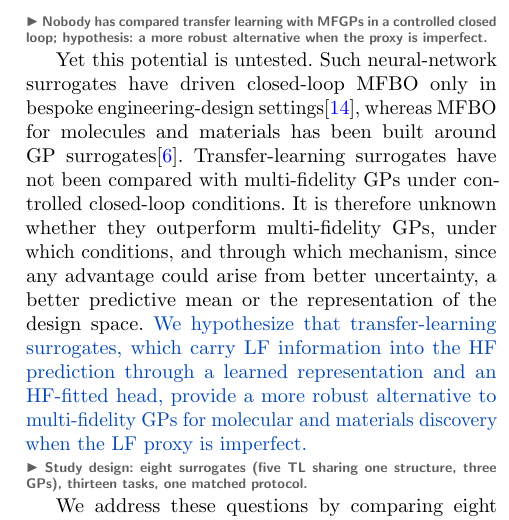
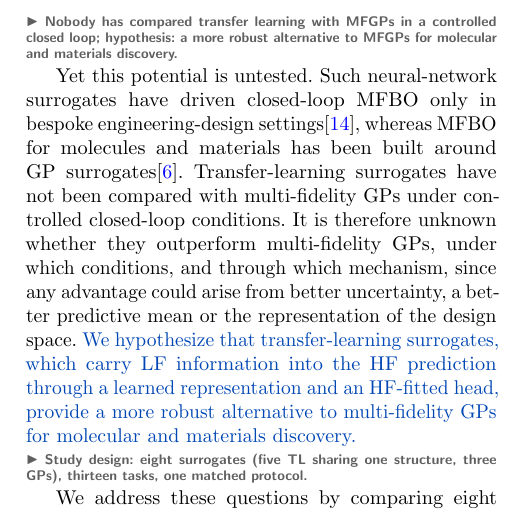
Before and after one commit to jaewook-lee4014/Jaewook-MFBO-TL-Paper, a LaTeX paper (main.tex): part of one column of page 3 of 16, cut so that both start at the same text. Compiled offline with pdfLaTeX.

Commit message:
Drop the imperfect-proxy condition from the hypothesis so it reads as a general claim

```diff
--- a/main.tex
+++ b/main.tex
@@ -138,8 +138,8 @@ Most MFBO methods rely on Gaussian-process (GP) surrogates, whose strength is ca
 \storyline{Transfer learning scales linearly, transfers LF-learned representations, and lets HF data set the weight of the LF prediction.}
 Transfer learning offers a way past these limits. A neural network trained on abundant LF data learns a representation of the design space at a cost that grows linearly with the data, and a Bayesian linear-regression head on that representation yields predictive distributions at neural-network cost\citep{snoek2015scalable}. Features learned on one task transfer to related tasks with few labels\citep{yosinski2014transferable}, and in molecular property prediction, representations pretrained on LF data improve predictions from sparse HF measurements\citep{buterez2024transfer}. Because the head is fitted to the HF observations, the weight given to the LF prediction is set by the HF data themselves, so a proxy that is biased or informative only locally need not dominate the HF prediction. Composite networks can also learn nonlinear rather than kernel-prescribed relationships between fidelities\citep{meng2020composite}.
 
-\storyline{Nobody has compared transfer learning with MFGPs in a controlled closed loop; hypothesis: a more robust alternative when the proxy is imperfect.}
-Yet this potential is untested. Such neural-network surrogates have driven closed-loop MFBO only in bespoke engineering-design settings\citep{li2020dnnmfbo}, whereas MFBO for molecules and materials has been built around GP surrogates\citep{sabanza2025best}. Transfer-learning surrogates have not been compared with multi-fidelity GPs under controlled closed-loop conditions. It is therefore unknown whether they outperform multi-fidelity GPs, under which conditions, and through which mechanism, since any advantage could arise from better uncertainty, a better predictive mean or the representation of the design space. \mainclaim{We hypothesize that transfer-learning surrogates, which carry LF information into the HF prediction through a learned representation and an HF-fitted head, provide a more robust alternative to multi-fidelity GPs for molecular and materials discovery when the LF proxy is imperfect.}
+\storyline{Nobody has compared transfer learning with MFGPs in a controlled closed loop; hypothesis: a more robust alternative to MFGPs for molecular and materials discovery.}
+Yet this potential is untested. Such neural-network surrogates have driven closed-loop MFBO only in bespoke engineering-design settings\citep{li2020dnnmfbo}, whereas MFBO for molecules and materials has been built around GP surrogates\citep{sabanza2025best}. Transfer-learning surrogates have not been compared with multi-fidelity GPs under controlled closed-loop conditions. It is therefore unknown whether they outperform multi-fidelity GPs, under which conditions, and through which mechanism, since any advantage could arise from better uncertainty, a better predictive mean or the representation of the design space. \mainclaim{We hypothesize that transfer-learning surrogates, which carry LF information into the HF prediction through a learned representation and an HF-fitted head, provide a more robust alternative to multi-fidelity GPs for molecular and materials discovery.}
 
 \storyline{Study design: eight surrogates (five TL sharing one structure, three GPs), thirteen tasks, one matched protocol.}
 We address these questions by comparing eight multi-fidelity surrogates on thirteen synthetic, molecular and materials tasks. The comparison includes five transfer-learning surrogates and three multi-fidelity GPs. The GP family comprises the autoregressive multi-fidelity GP, GP-base (MFGP)\citep{kennedy2000predicting}, the deep-kernel GP, GP-DKL\citep{wilson2016deep}, and the sparse variational MFGP, GP-SV\citep{titsias2009variational, hensman2013gaussian}. The transfer-learning surrogates share one structure. An LF network learns a representation from the proxy data. A Bayesian linear-regression head fitted in closed form to sparse HF observations predicts the HF objective from that representation. An auxiliary HF network is trained on the HF residuals in a composite arrangement related to multi-fidelity neural networks\citep{meng2020composite}. This network enters the training loss only. In the base surrogate, TL-base, the LF network is trained on the LF loss alone. The head therefore provides the entire HF adaptation. The four variants, TL-PtJ, TL-E2E, TL-SPS and TL-MMD (Methods), differ only in how HF data reach the LF network. Thus, the transfer mechanism varies within the family while network size remains fixed. All methods ran under one closed-loop protocol with matched budgets, fidelity schedules and initial designs (Fig.~\ref{fig:overview}).
```
